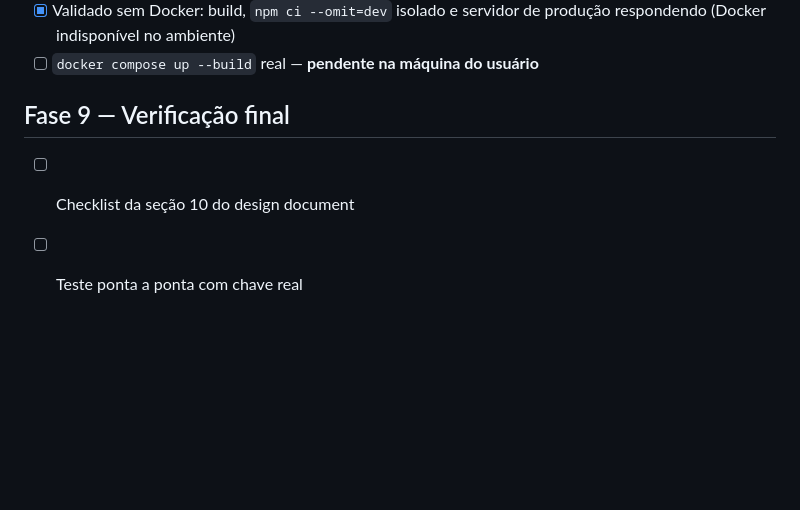
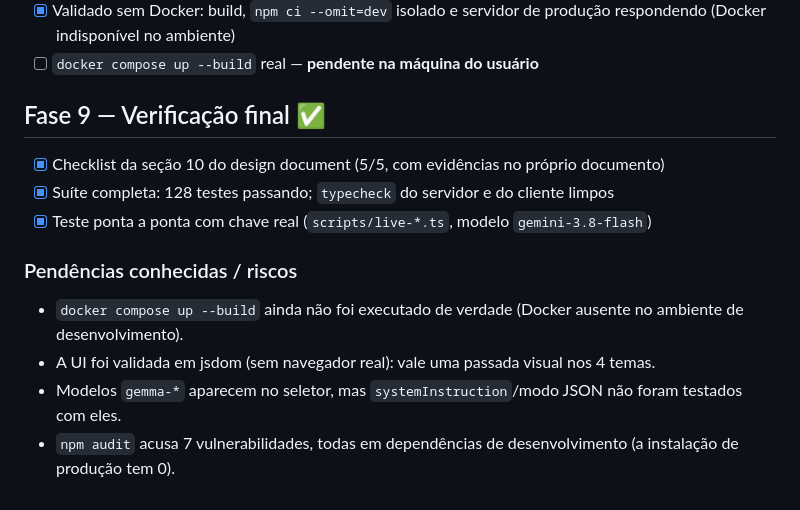
Before and after one commit to alghostzx/Chronicler-Engine, a Markdown page: TASKS.md, the part around the change. GitHub-like rendering; blank space fills up the shorter version.

Commit message:
Fase 9: checklist do design document validado e pendências registradas

```diff
--- a/TASKS.md
+++ b/TASKS.md
@@ -73,6 +73,13 @@ Plano completo: ver seção 11 do [design document](chronicler_engine_design_doc
 - [x] Validado sem Docker: build, `npm ci --omit=dev` isolado e servidor de produção respondendo (Docker indisponível no ambiente)
 - [ ] `docker compose up --build` real — **pendente na máquina do usuário**
 
-## Fase 9 — Verificação final
-- [ ] Checklist da seção 10 do design document
-- [ ] Teste ponta a ponta com chave real
+## Fase 9 — Verificação final ✅
+- [x] Checklist da seção 10 do design document (5/5, com evidências no próprio documento)
+- [x] Suíte completa: 128 testes passando; `typecheck` do servidor e do cliente limpos
+- [x] Teste ponta a ponta com chave real (`scripts/live-*.ts`, modelo `gemini-3.8-flash`)
+
+### Pendências conhecidas / riscos
+- `docker compose up --build` ainda não foi executado de verdade (Docker ausente no ambiente de desenvolvimento).
+- A UI foi validada em jsdom (sem navegador real): vale uma passada visual nos 4 temas.
+- Modelos `gemma-*` aparecem no seletor, mas `systemInstruction`/modo JSON não foram testados com eles.
+- `npm audit` acusa 7 vulnerabilidades, todas em dependências de desenvolvimento (a instalação de produção tem 0).
```
Also changed, not shown: chronicler_engine_design_document.md (+5 -5 lines).
